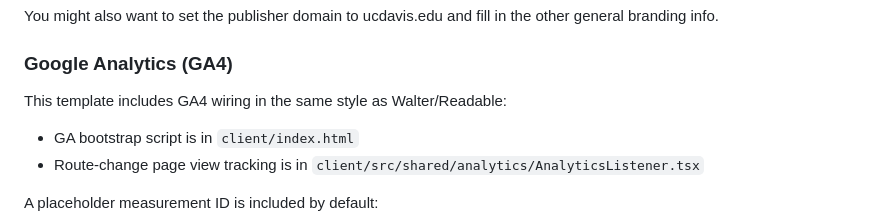
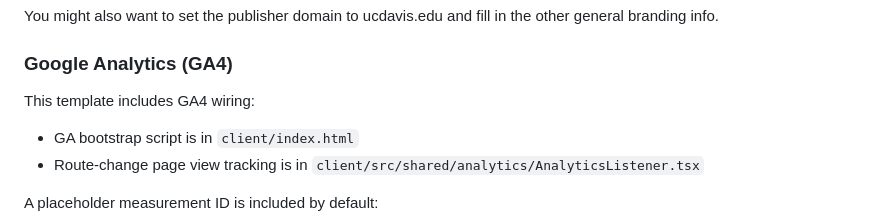
Before and after one commit to ucdavis/web-app-template, a Markdown page: README.md, the part around the change. GitHub-like rendering.

Commit message:
Update GA4 wiring description in README.md

```diff
--- a/README.md
+++ b/README.md
@@ -63,7 +63,7 @@ You might also want to set the publisher domain to ucdavis.edu and fill in the o
 
 ### Google Analytics (GA4)
 
-This template includes GA4 wiring in the same style as Walter/Readable:
+This template includes GA4 wiring:
 
 - GA bootstrap script is in `client/index.html`
 - Route-change page view tracking is in `client/src/shared/analytics/AnalyticsListener.tsx`
```
